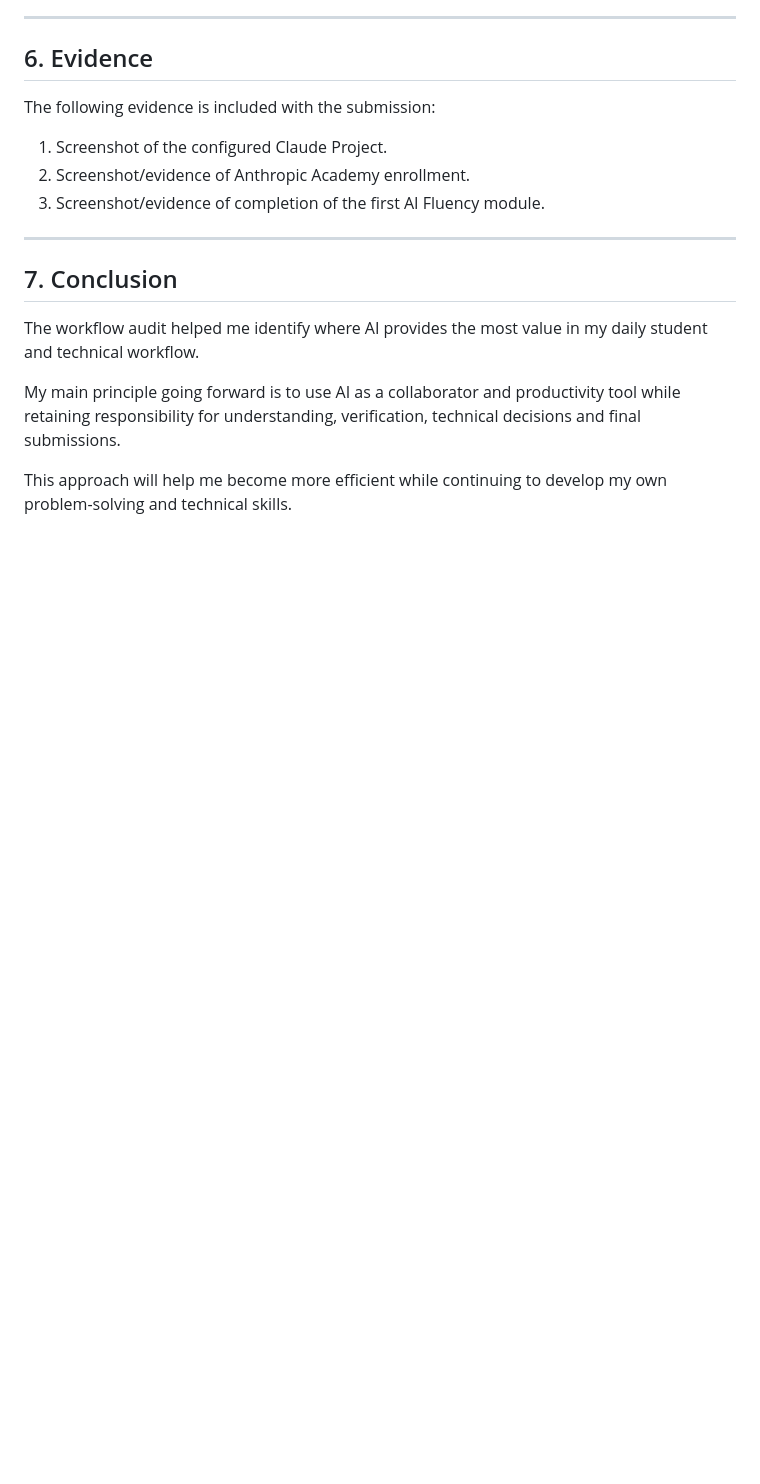
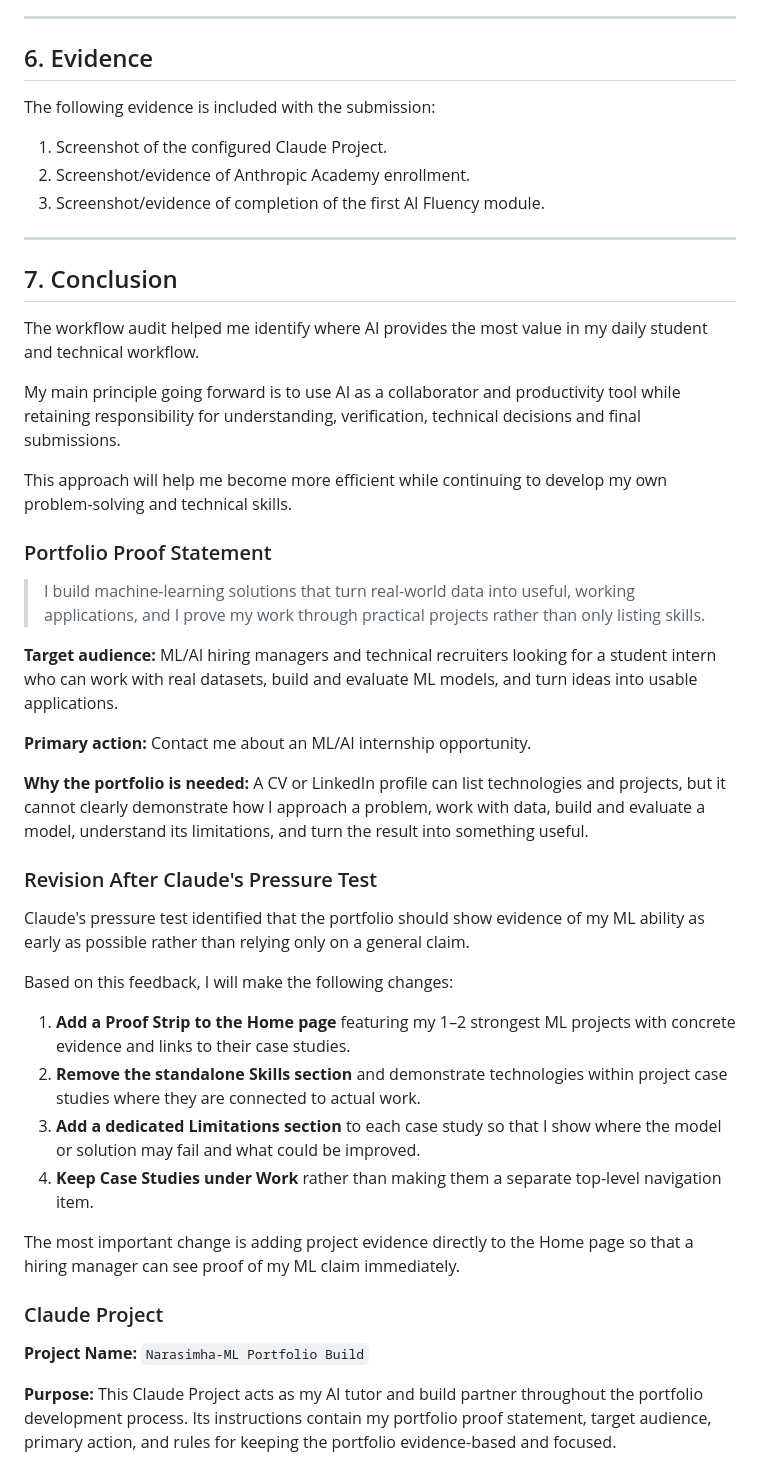
Before and after one commit to PNRS2006/flyrank-internship-pnrs, a Markdown page: FL-01-AI-Workflow-Audit/FL-01_AI_Workflow_Audit.md, the part around the change. Rendered like a GitHub page; blank space fills up the shorter version.

```diff
--- a/FL-01-AI-Workflow-Audit/FL-01_AI_Workflow_Audit.md
+++ b/FL-01-AI-Workflow-Audit/FL-01_AI_Workflow_Audit.md
@@ -229,3 +229,32 @@ The workflow audit helped me identify where AI provides the most value in my dai
 My main principle going forward is to use AI as a collaborator and productivity tool while retaining responsibility for understanding, verification, technical decisions and final submissions.
 
 This approach will help me become more efficient while continuing to develop my own problem-solving and technical skills.
+
+### Portfolio Proof Statement
+
+> I build machine-learning solutions that turn real-world data into useful, working applications, and I prove my work through practical projects rather than only listing skills.
+
+**Target audience:** ML/AI hiring managers and technical recruiters looking for a student intern who can work with real datasets, build and evaluate ML models, and turn ideas into usable applications.
+
+**Primary action:** Contact me about an ML/AI internship opportunity.
+
+**Why the portfolio is needed:** A CV or LinkedIn profile can list technologies and projects, but it cannot clearly demonstrate how I approach a problem, work with data, build and evaluate a model, understand its limitations, and turn the result into something useful.
+
+### Revision After Claude's Pressure Test
+
+Claude's pressure test identified that the portfolio should show evidence of my ML ability as early as possible rather than relying only on a general claim.
+
+Based on this feedback, I will make the following changes:
+
+1. **Add a Proof Strip to the Home page** featuring my 1–2 strongest ML projects with concrete evidence and links to their case studies.
+2. **Remove the standalone Skills section** and demonstrate technologies within project case studies where they are connected to actual work.
+3. **Add a dedicated Limitations section** to each case study so that I show where the model or solution may fail and what could be improved.
+4. **Keep Case Studies under Work** rather than making them a separate top-level navigation item.
+
+The most important change is adding project evidence directly to the Home page so that a hiring manager can see proof of my ML claim immediately.
+
+### Claude Project
+
+**Project Name:** `Narasimha-ML Portfolio Build`
+
+**Purpose:** This Claude Project acts as my AI tutor and build partner throughout the portfolio development process. Its instructions contain my portfolio proof statement, target audience, primary action, and rules for keeping the portfolio evidence-based and focused.
```
